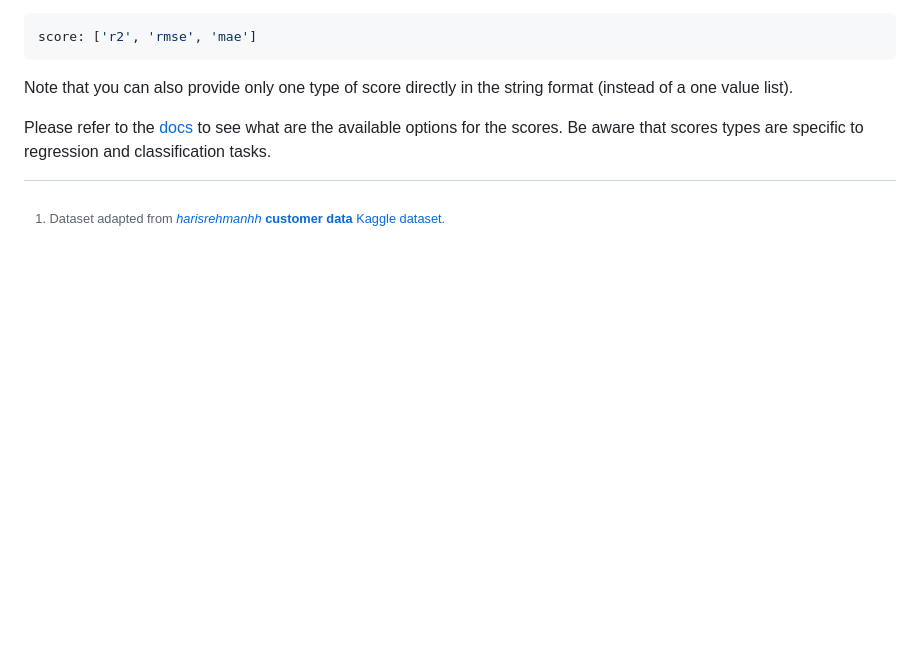
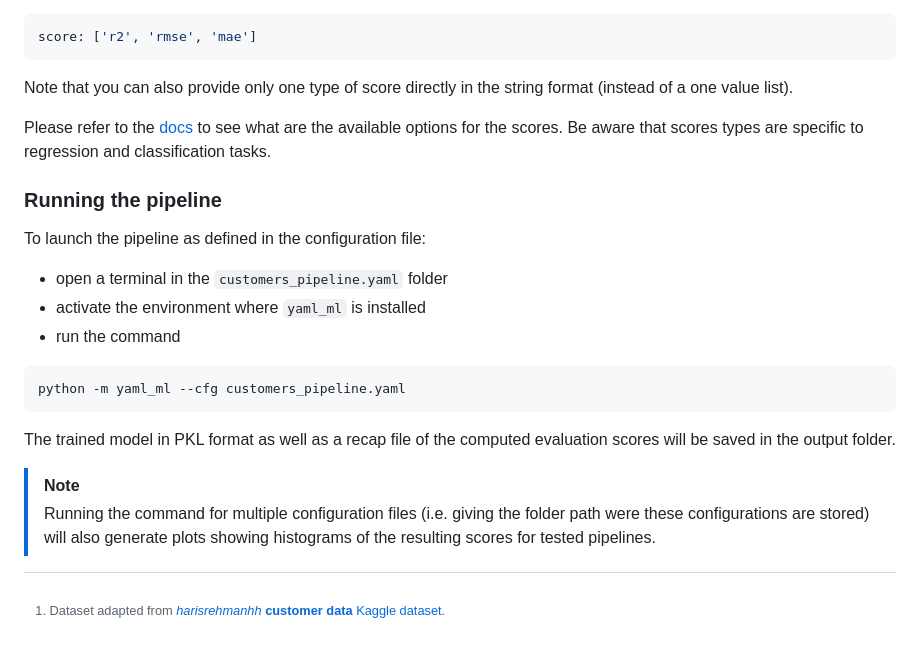
Before and after one commit to GFaure9/yaml-ML, a Markdown page: examples/usage_example/README.md, the part around the change. Drawn GitHub-style; blank space fills up the shorter version.

Commit message:
docs: update README.md

````diff
--- a/examples/usage_example/README.md
+++ b/examples/usage_example/README.md
@@ -183,6 +183,23 @@ Note that you can also provide only one type of score directly in the string for
 Please refer to the [docs](#3-docs) to see what are the available options for the scores.
 Be aware that scores types are specific to regression and classification tasks.
 
+### Running the pipeline
+To launch the pipeline as defined in the configuration file:
+- open a terminal in the `customers_pipeline.yaml` folder
+- activate the environment where `yaml_ml` is installed
+- run the command
+
+```commandline
+python -m yaml_ml --cfg customers_pipeline.yaml
+```
+
+The trained model in PKL format as well as a recap file of the computed evaluation scores will
+be saved in the output folder.
+
+>[!NOTE]
+> Running the command for multiple configuration files (i.e. giving the folder path were
+> these configurations are stored) will also generate plots showing histograms of
+> the resulting scores for tested pipelines.
 
 [^1]: Dataset adapted from
 [_harisrehmanhh_ __customer data__ Kaggle dataset](https://www.kaggle.com/datasets/harisrehmanhh/customer-data?resource=download).
````
